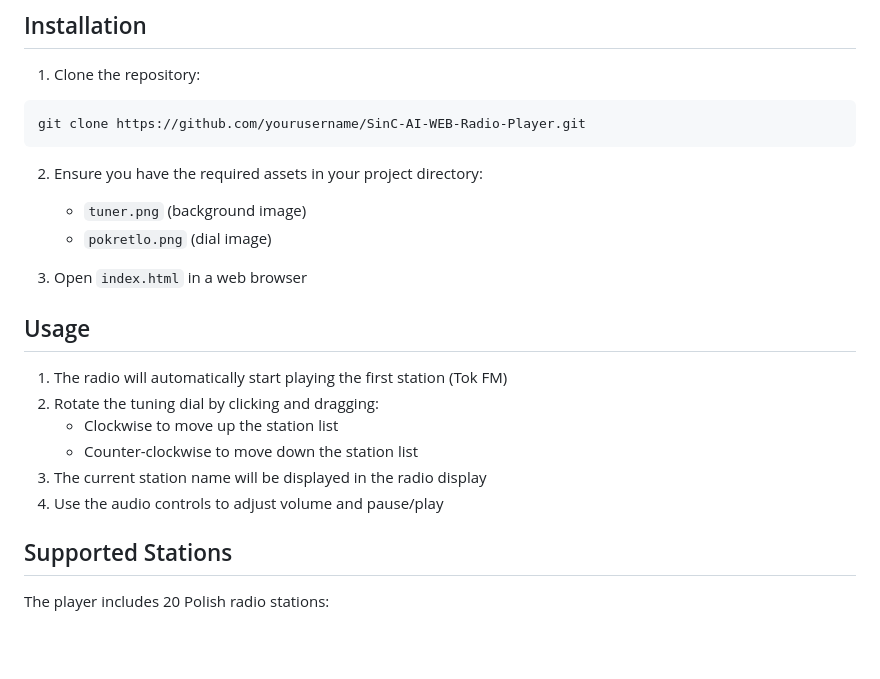
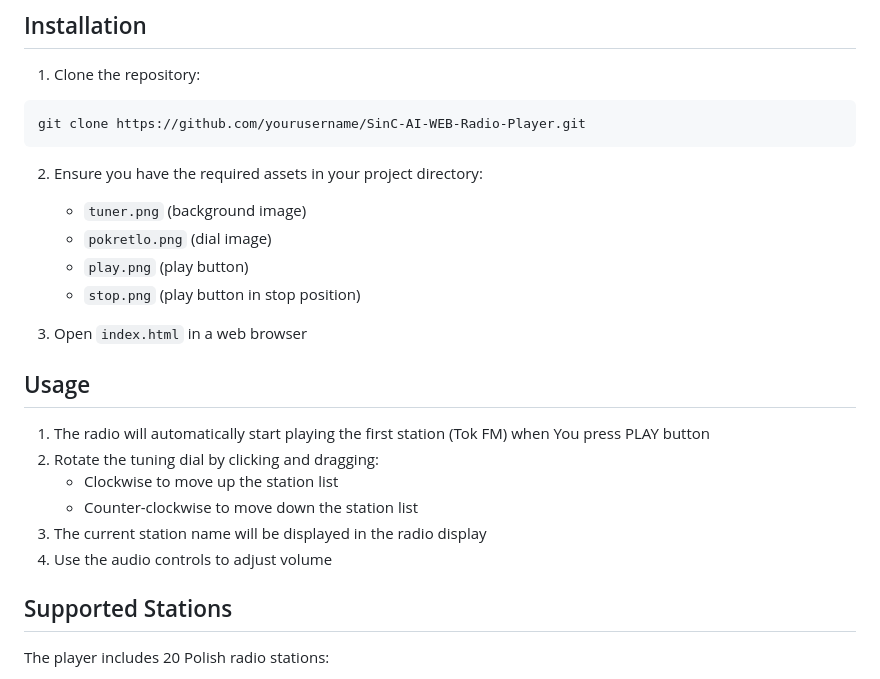
Before and after one commit to sincinteria/SinC-AI-WEB-Radio-Player, a Markdown page: README.md, the part around the change. Drawn GitHub-style; blank space fills up the shorter version.

```diff
--- a/README.md
+++ b/README.md
@@ -36,17 +36,19 @@ git clone https://github.com/yourusername/SinC-AI-WEB-Radio-Player.git
 2. Ensure you have the required assets in your project directory:
    - `tuner.png` (background image)
    - `pokretlo.png` (dial image)
+   - `play.png` (play button)
+   - `stop.png` (play button in stop position)
 
 3. Open `index.html` in a web browser
 
 ## Usage
 
-1. The radio will automatically start playing the first station (Tok FM)
+1. The radio will automatically start playing the first station (Tok FM) when You press PLAY button
 2. Rotate the tuning dial by clicking and dragging:
    - Clockwise to move up the station list
    - Counter-clockwise to move down the station list
 3. The current station name will be displayed in the radio display
-4. Use the audio controls to adjust volume and pause/play
+4. Use the audio controls to adjust volume
 
 ## Supported Stations
 
```
